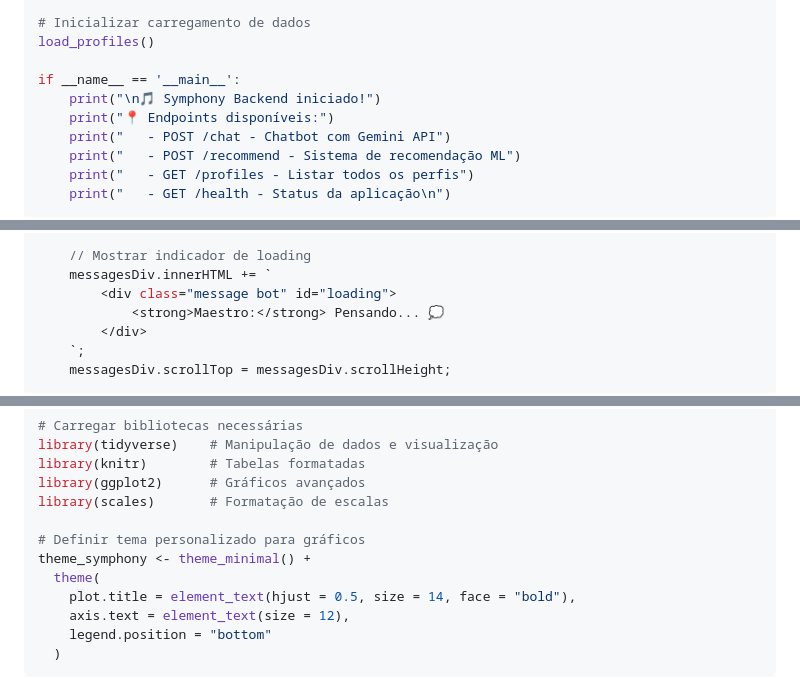
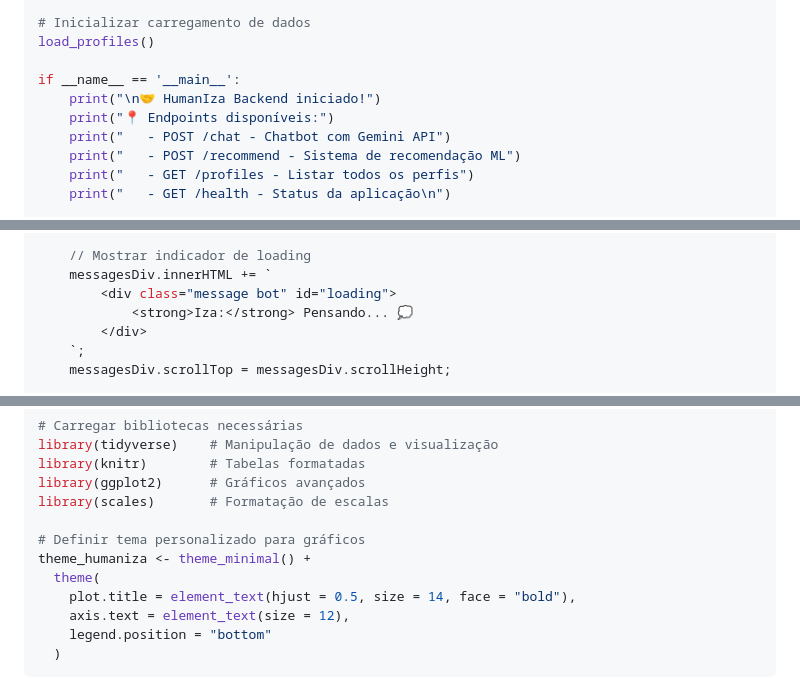
Before and after one commit to mycrobyos/cursotiaos-global-solutions-1sem, a Markdown page: docs/11 - DOCUMENTACAO_ENTREGA_SYMPHONY.md, 3 parts joined by grey strips. Rendered like a GitHub page.

```diff
--- a/docs/11 - DOCUMENTACAO_ENTREGA_SYMPHONY.md
+++ b/docs/11 - DOCUMENTACAO_ENTREGA_SYMPHONY.md
@@ -509,7 +510,7 @@ def recommend():
 load_profiles()
 
 if __name__ == '__main__':
-    print("\n🎵 Symphony Backend iniciado!")
+    print("\n🤝 HumanIza Backend iniciado!")
     print("📍 Endpoints disponíveis:")
     print("   - POST /chat - Chatbot com Gemini API")
     print("   - POST /recommend - Sistema de recomendação ML")
@@ -679,7 +680,7 @@ async function sendMessage() {
     // Mostrar indicador de loading
     messagesDiv.innerHTML += `
         <div class="message bot" id="loading">
-            <strong>Maestro:</strong> Pensando... 💭
+            <strong>Iza:</strong> Pensando... 💭
         </div>
     `;
     messagesDiv.scrollTop = messagesDiv.scrollHeight;
@@ -919,7 +920,7 @@ library(ggplot2)      # Gráficos avançados
 library(scales)       # Formatação de escalas
 
 # Definir tema personalizado para gráficos
-theme_symphony <- theme_minimal() +
+theme_humaniza <- theme_minimal() +
   theme(
     plot.title = element_text(hjust = 0.5, size = 14, face = "bold"),
     axis.text = element_text(size = 12),
```
Also changed, not shown: other parts of docs/11 - DOCUMENTACAO_ENTREGA_SYMPHONY.md (+23 -23 lines).
